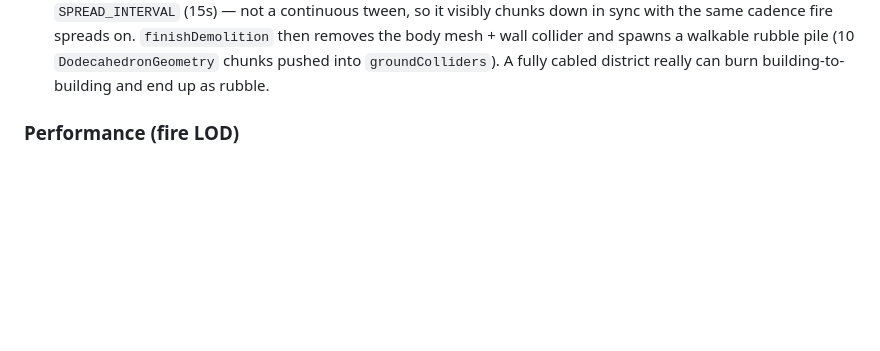
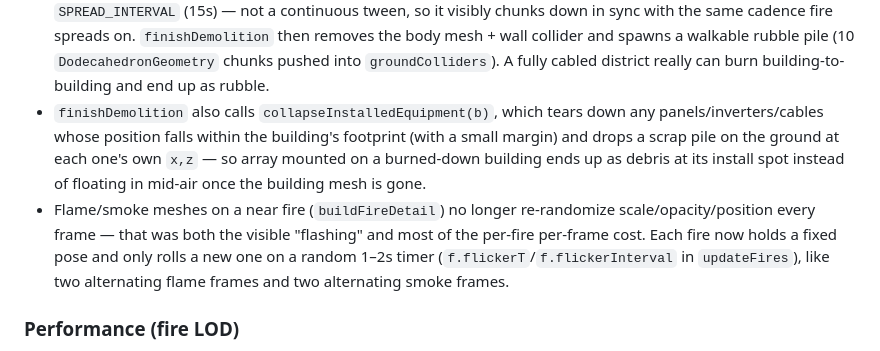
Before and after one commit to industriesichanic-ctrl/Solar-Installer, a Markdown page: NOTES.md, the part around the change. GitHub-like rendering; blank space fills up the shorter version.

Commit message:
Document fire-flicker slowdown and building-collapse equipment drop in NOTES

```diff
--- a/NOTES.md
+++ b/NOTES.md
@@ -126,6 +126,18 @@ manually turn each inverter off (`E`) before it's safe to approach.
   wall collider and spawns a walkable rubble pile (10 `DodecahedronGeometry`
   chunks pushed into `groundColliders`). A fully cabled district really can
   burn building-to-building and end up as rubble.
+- `finishDemolition` also calls `collapseInstalledEquipment(b)`, which tears
+  down any panels/inverters/cables whose position falls within the building's
+  footprint (with a small margin) and drops a scrap pile on the ground at
+  each one's own `x,z` — so array mounted on a burned-down building ends up
+  as debris at its install spot instead of floating in mid-air once the
+  building mesh is gone.
+- Flame/smoke meshes on a near fire (`buildFireDetail`) no longer
+  re-randomize scale/opacity/position every frame — that was both the
+  visible "flashing" and most of the per-fire per-frame cost. Each fire now
+  holds a fixed pose and only rolls a new one on a random 1–2s timer
+  (`f.flickerT`/`f.flickerInterval` in `updateFires`), like two alternating
+  flame frames and two alternating smoke frames.
 
 ### Performance (fire LOD)
 
```
